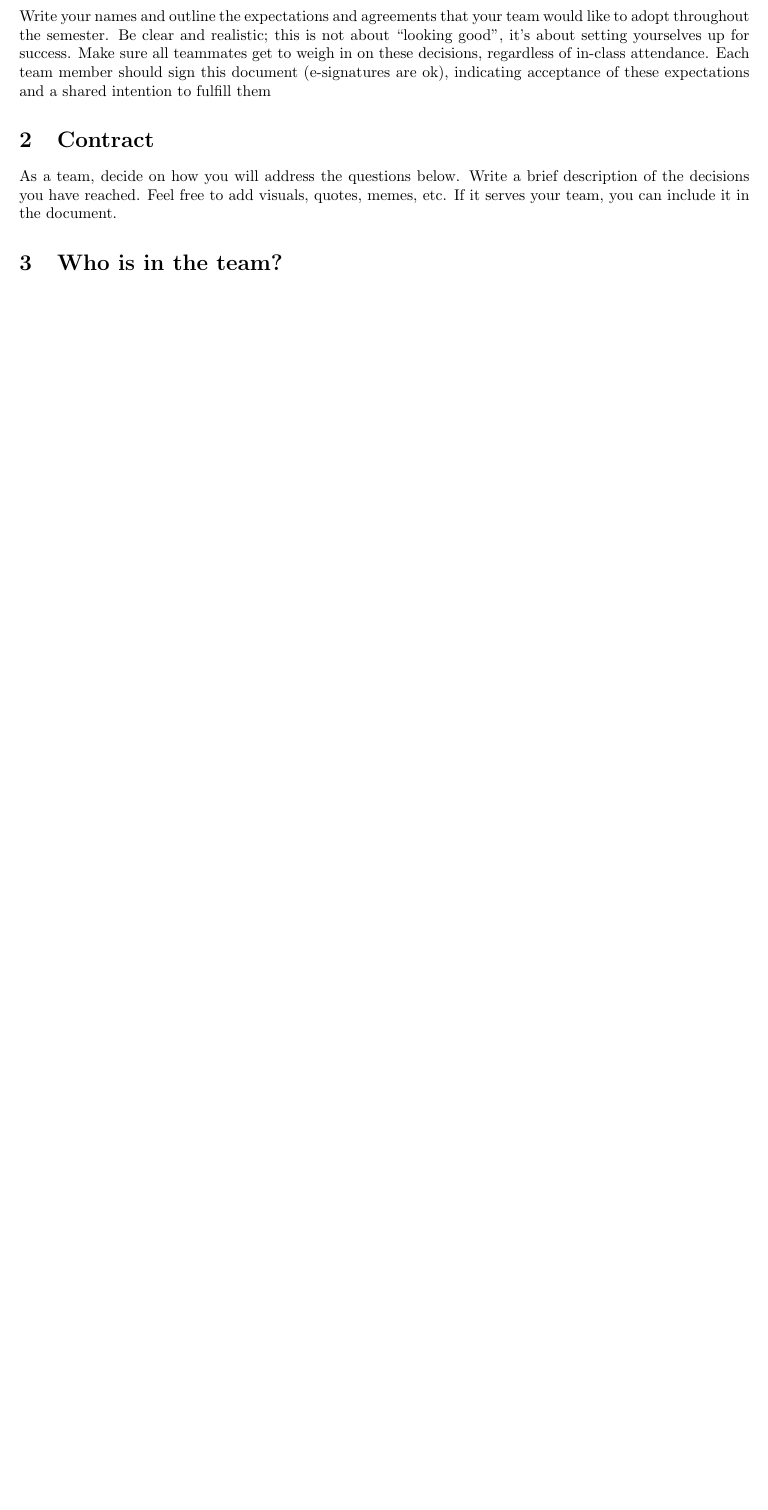
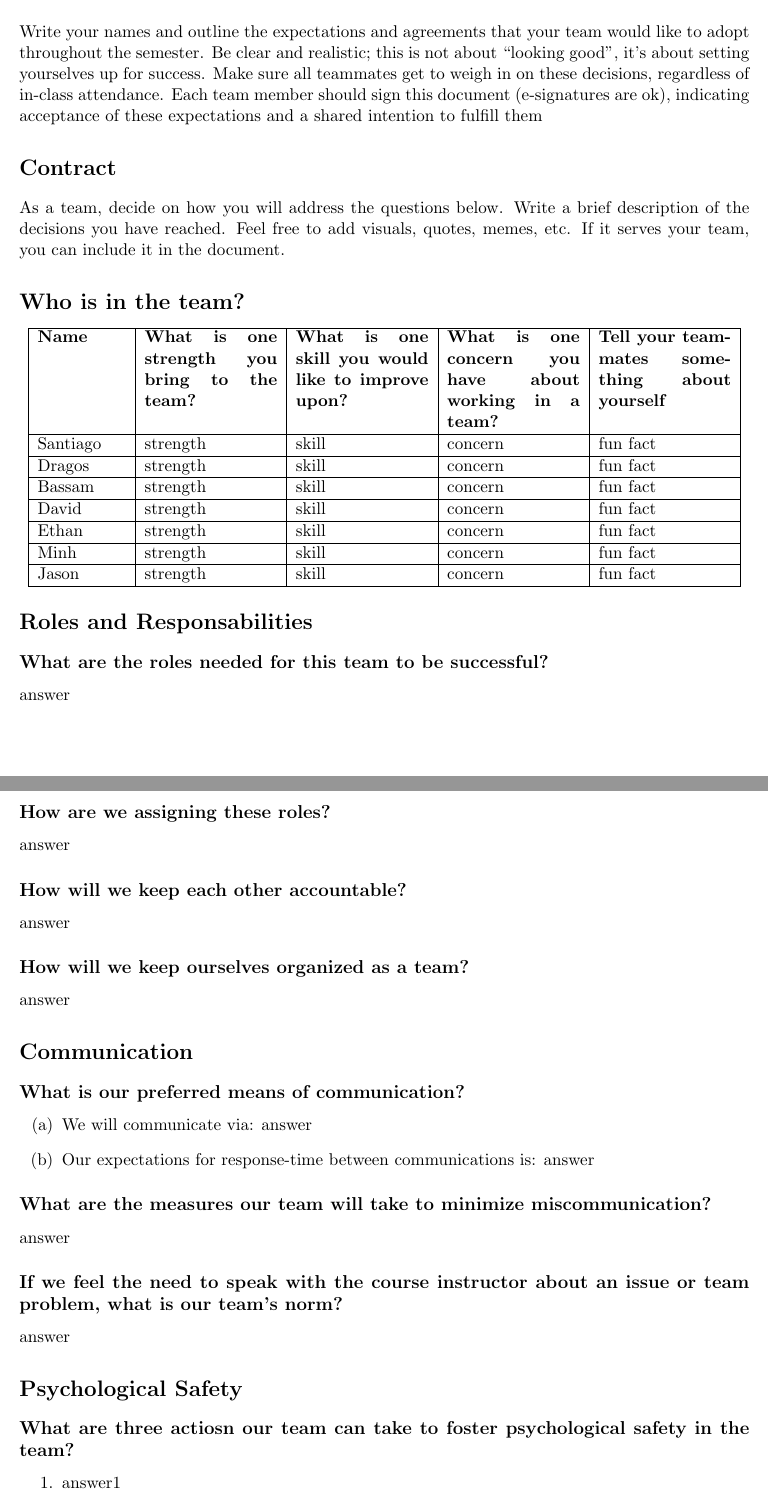
Before and after one commit to McGill-ECSE321-W26/ecse321-project-01, a LaTeX document (docs/team-contract.tex): part of the page before the commit and two parts of pages 1 and 2 of 3 after it, the two joined at a grey line, cut so that both start at the same text, the shorter picture padded with empty space. Compiled offline with pdfLaTeX.

Commit message:
finished template for contract, needs content

```diff
--- a/docs/team-contract.tex
+++ b/docs/team-contract.tex
@@ -1,5 +1,6 @@
-\documentclass{article}
+\documentclass[11pt]{article}
 \usepackage[letterpaper, margin=1in]{geometry}
+\usepackage{enumitem}
 
 \title{ECSE 321: Group 01 Team Contract}
 \author{Santiago Padron \and David Tang \and Dragos Bajanica \and Bassam Baki \and Ethan Tran \and Jason Wang \and Minh Vo}
@@ -9,10 +10,60 @@
 
 \maketitle
 
-\section{Instructions}
+\section*{Instructions}
 Write your names and outline the expectations and agreements that your team would like to adopt throughout the semester. Be clear and realistic; this is not about “looking good”, it’s about setting yourselves up for success. Make sure all teammates get to weigh in on these decisions, regardless of in-class attendance. Each team member should sign this document (e-signatures are ok), indicating acceptance of these expectations and a shared intention to fulfill them
 
-\section{Contract}
+\section*{Contract}
 As a team, decide on how you will address the questions below. Write a brief description of the decisions you have reached. Feel free to add visuals, quotes, memes, etc. If it serves your team, you can include it in the document.
 
-\section{Who is in the team?}
+\section*{Who is in the team?}
+\begin{center}
+    \begin{tabular}{|p{2cm}|p{3cm}|p{3cm}|p{3cm}|p{3cm}|}
+        \hline
+        \textbf{Name} & \textbf{What is one strength you bring to the team?} & \textbf{What is one skill you would like to improve upon?} & \textbf{What is one concern you have about working in a team?} & \textbf{Tell your teammates something about yourself} \\
+        \hline
+        Santiago & strength & skill & concern & fun fact \\
+        \hline
+        Dragos & strength & skill & concern & fun fact \\
+        \hline
+        Bassam & strength & skill & concern & fun fact \\
+        \hline
+        David & strength & skill & concern & fun fact \\
+        \hline
+        Ethan & strength & skill & concern & fun fact \\
+        \hline
+        Minh & strength & skill & concern & fun fact \\
+        \hline
+        Jason & strength & skill & concern & fun fact \\
+        \hline
+    \end{tabular}
+\end{center}
+
+\section*{Roles and Responsabilities}
+\subsection*{What are the roles needed for this team to be successful?}
+answer
+\subsection*{How are we assigning these roles?}
+answer
+\subsection*{How will we keep each other accountable?}
+answer
+\subsection*{How will we keep ourselves organized as a team?}
+answer
+
+\section*{Communication}
+\subsection*{What is our preferred means of communication?}
+\begin{enumerate}[label=(\alph*)]
+    \item We will communicate via:
+    answer
+    \item Our expectations for response-time between communications is:
+    answer
+\end{enumerate}
+\subsection*{What are the measures our team will take to minimize miscommunication?}
+answer
+\subsection*{If we feel the need to speak with the course instructor about an issue or team problem, what is our team's norm?}
+answer
+
+\section*{Psychological Safety}
+\subsection*{What are three actiosn our team can take to foster psychological safety in the team?}
+\begin{enumerate}
+    \item answer1
+    \item answer2
```
Also changed, not shown: docs/team-contract.tex (22 more changed lines).
